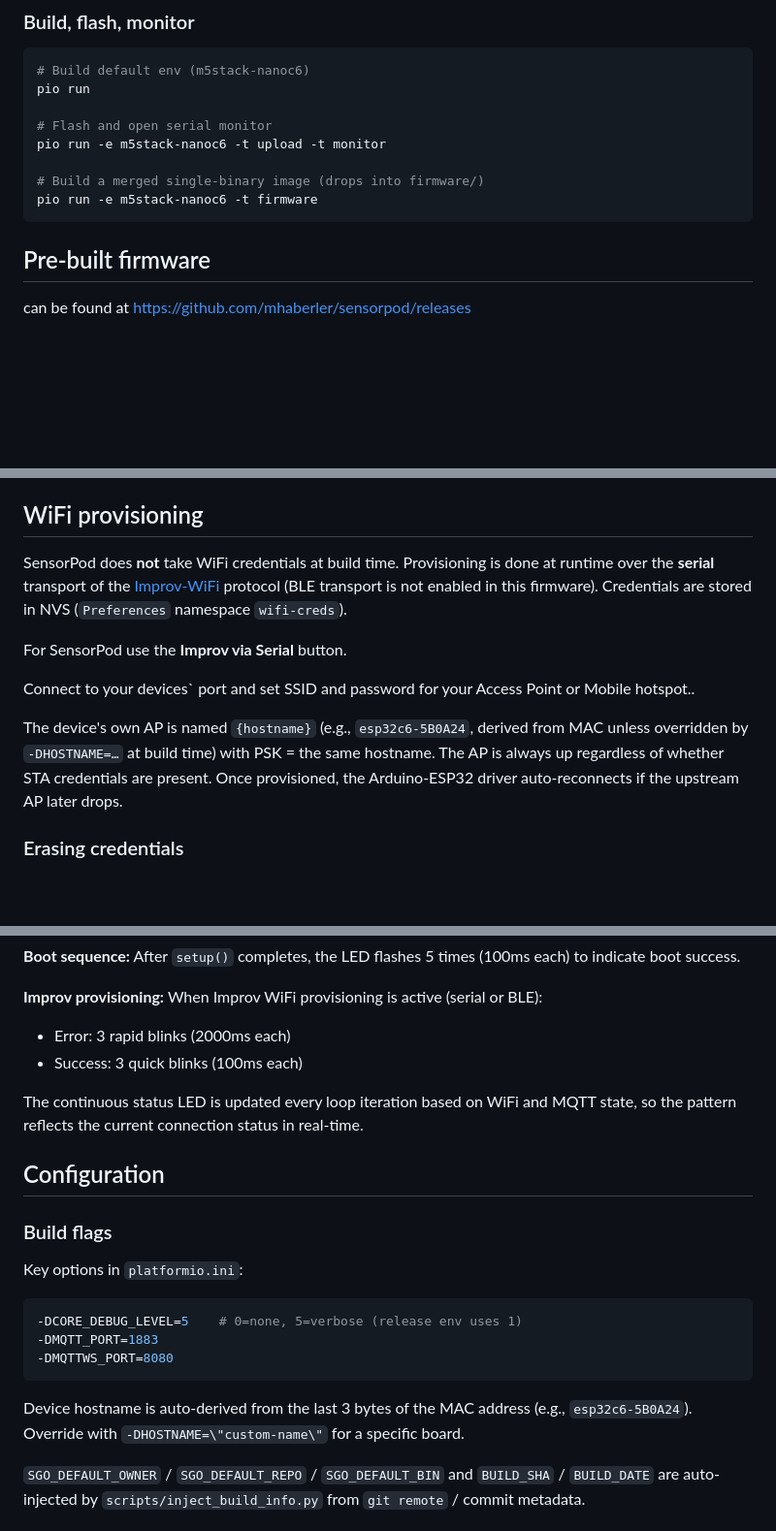
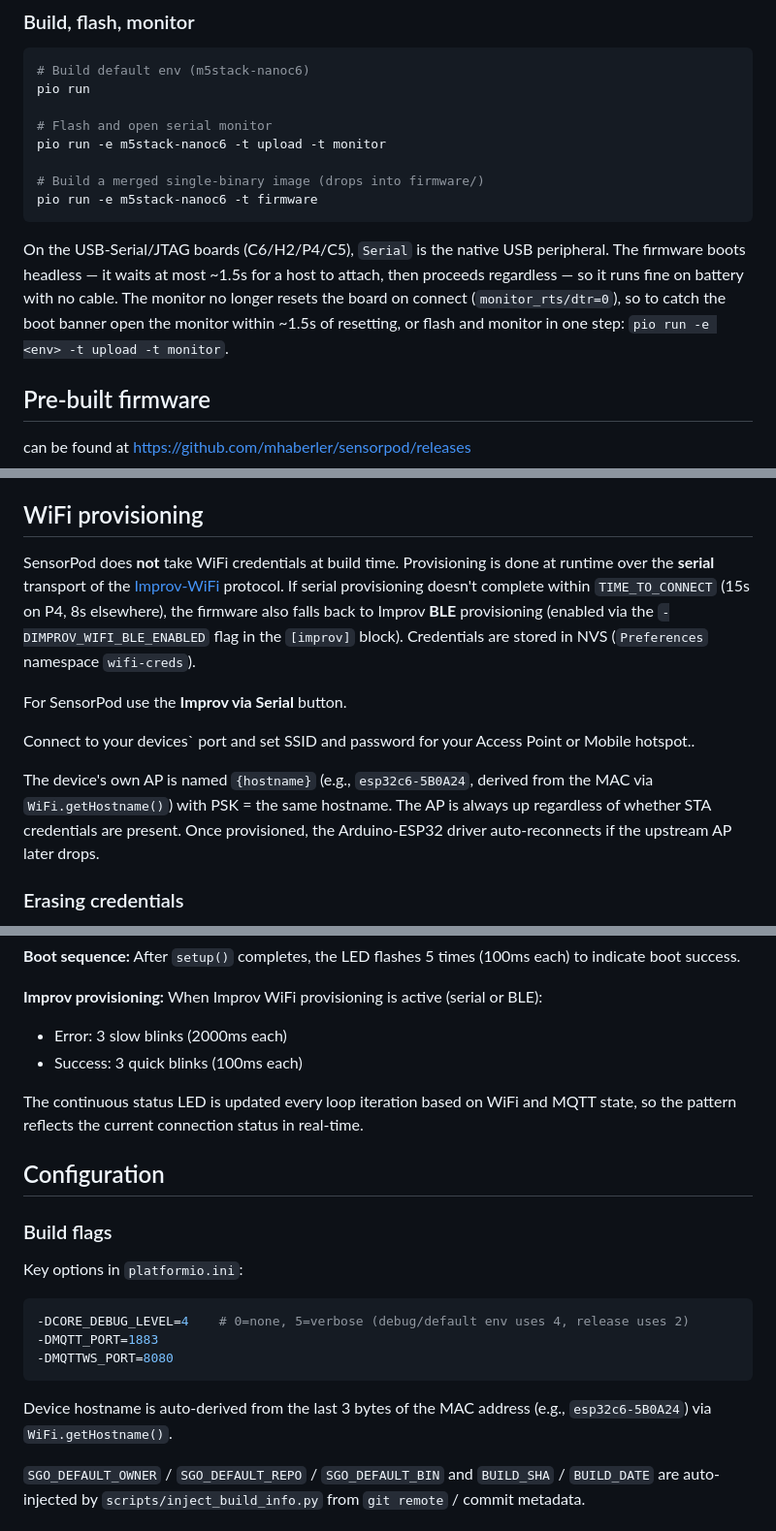
Before and after one commit to mhaberler/sensorpod, a Markdown page: README.md, 3 parts joined by grey strips. Shown at 97% size. Rendered like a GitHub page; blank space fills up the shorter version.

Commit message:
docs: fix README/CLAUDE drift and note headless USB-Serial/JTAG boot
- README: correct Improv BLE (it IS enabled as a fallback), drop the
  non-existent -DHOSTNAME override, fix CORE_DEBUG_LEVEL numbers
  (debug=4/release=2), and de-"rapid" the 2000ms error blink.
- README: document headless boot on C6/H2/P4/C5 and the monitor no
  longer resetting the board.
- CLAUDE.md: remove stale "5× click factory reset" claim — not wired up
  on this branch; only long-press erases creds.

Co-Authored-By: Claude Opus 4.8 <noreply@anthropic.com>

````diff
--- a/README.md
+++ b/README.md
@@ -136,6 +136,13 @@ pio run -e m5stack-nanoc6 -t upload -t monitor
 pio run -e m5stack-nanoc6 -t firmware
 ```
 
+On the USB-Serial/JTAG boards (C6/H2/P4/C5), `Serial` is the native USB
+peripheral. The firmware boots headless — it waits at most ~1.5s for a host
+to attach, then proceeds regardless — so it runs fine on battery with no
+cable. The monitor no longer resets the board on connect (`monitor_rts/dtr=0`),
+so to catch the boot banner open the monitor within ~1.5s of resetting, or
+flash and monitor in one step: `pio run -e <env> -t upload -t monitor`.
+
 ## Pre-built firmware
 
 can be found at https://github.com/mhaberler/sensorpod/releases
@@ -170,13 +177,13 @@ The OTA endpoint is gated on the `OTA_WEB_UPDATER` build flag, which is composed
 
 ## WiFi provisioning
 
-SensorPod does **not** take WiFi credentials at build time. Provisioning is done at runtime over the **serial** transport of the [Improv-WiFi](https://www.improv-wifi.com/) protocol (BLE transport is not enabled in this firmware). Credentials are stored in NVS (`Preferences` namespace `wifi-creds`).
+SensorPod does **not** take WiFi credentials at build time. Provisioning is done at runtime over the **serial** transport of the [Improv-WiFi](https://www.improv-wifi.com/) protocol. If serial provisioning doesn't complete within `TIME_TO_CONNECT` (15s on P4, 8s elsewhere), the firmware also falls back to Improv **BLE** provisioning (enabled via the `-DIMPROV_WIFI_BLE_ENABLED` flag in the `[improv]` block). Credentials are stored in NVS (`Preferences` namespace `wifi-creds`).
 
 For SensorPod use the __Improv via Serial__ button.
 
 Connect to your devices` port and set SSID and password for your Access Point or Mobile hotspot..
 
-The device's own AP is named `{hostname}` (e.g., `esp32c6-5B0A24`, derived from MAC unless overridden by `-DHOSTNAME=…` at build time) with PSK = the same hostname. The AP is always up regardless of whether STA credentials are present. Once provisioned, the Arduino-ESP32 driver auto-reconnects if the upstream AP later drops.
+The device's own AP is named `{hostname}` (e.g., `esp32c6-5B0A24`, derived from the MAC via `WiFi.getHostname()`) with PSK = the same hostname. The AP is always up regardless of whether STA credentials are present. Once provisioned, the Arduino-ESP32 driver auto-reconnects if the upstream AP later drops.
 
 ### Erasing credentials
 
@@ -210,7 +217,7 @@ The onboard LED (or RGB NeoPixel if present) provides real-time connection statu
 
 **Improv provisioning:** When Improv WiFi provisioning is active (serial or BLE):
 
-- Error: 3 rapid blinks (2000ms each)
+- Error: 3 slow blinks (2000ms each)
 - Success: 3 quick blinks (100ms each)
 
 The continuous status LED is updated every loop iteration based on WiFi and MQTT state, so the pattern reflects the current connection status in real-time.
@@ -222,12 +229,12 @@ The continuous status LED is updated every loop iteration based on WiFi and MQTT
 Key options in `platformio.ini`:
 
 ```ini
--DCORE_DEBUG_LEVEL=5    # 0=none, 5=verbose (release env uses 1)
+-DCORE_DEBUG_LEVEL=4    # 0=none, 5=verbose (debug/default env uses 4, release uses 2)
 -DMQTT_PORT=1883
 -DMQTTWS_PORT=8080
 ```
 
-Device hostname is auto-derived from the last 3 bytes of the MAC address (e.g., `esp32c6-5B0A24`). Override with `-DHOSTNAME=\"custom-name\"` for a specific board.
+Device hostname is auto-derived from the last 3 bytes of the MAC address (e.g., `esp32c6-5B0A24`) via `WiFi.getHostname()`.
 
 `SGO_DEFAULT_OWNER` / `SGO_DEFAULT_REPO` / `SGO_DEFAULT_BIN` and `BUILD_SHA` / `BUILD_DATE` are auto-injected by `scripts/inject_build_info.py` from `git remote` / commit metadata.
 
````
Also changed, not shown: CLAUDE.md (+4 -2 lines).
